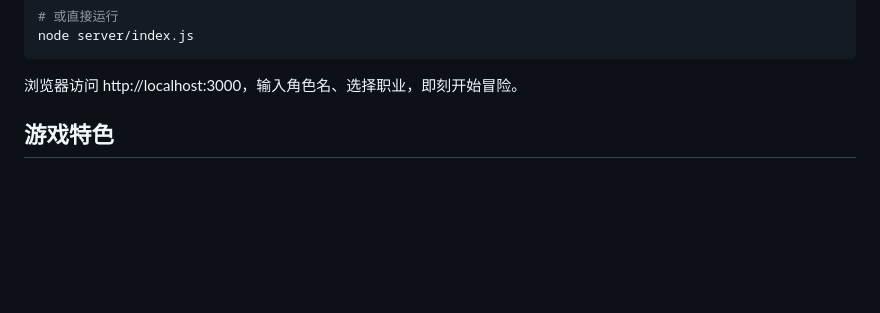
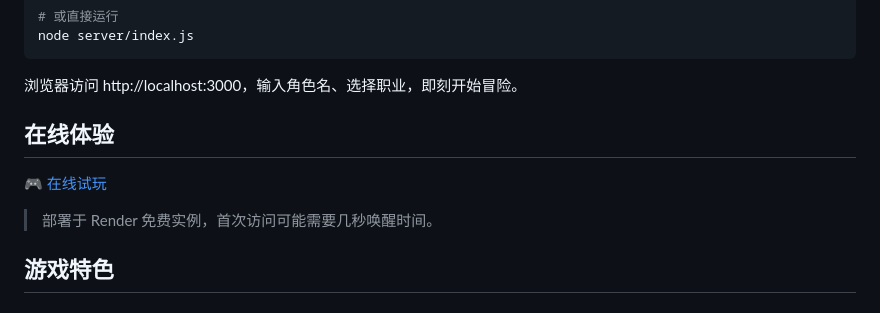
Before and after one commit to nevin9939/infinite-pandoras, a Markdown page: README.md, the part around the change. GitHub-like rendering; blank space fills up the shorter version.

Commit message:
docs: 添加在线试玩链接到 README

````diff
--- a/README.md
+++ b/README.md
@@ -52,6 +52,12 @@ node server/index.js
 ```
 
 浏览器访问 http://localhost:3000，输入角色名、选择职业，即刻开始冒险。
+
+## 在线体验
+
+🎮 [在线试玩](https://infinite-pandoras.onrender.com/)
+
+> 部署于 Render 免费实例，首次访问可能需要几秒唤醒时间。
 
 ## 游戏特色
 
````
